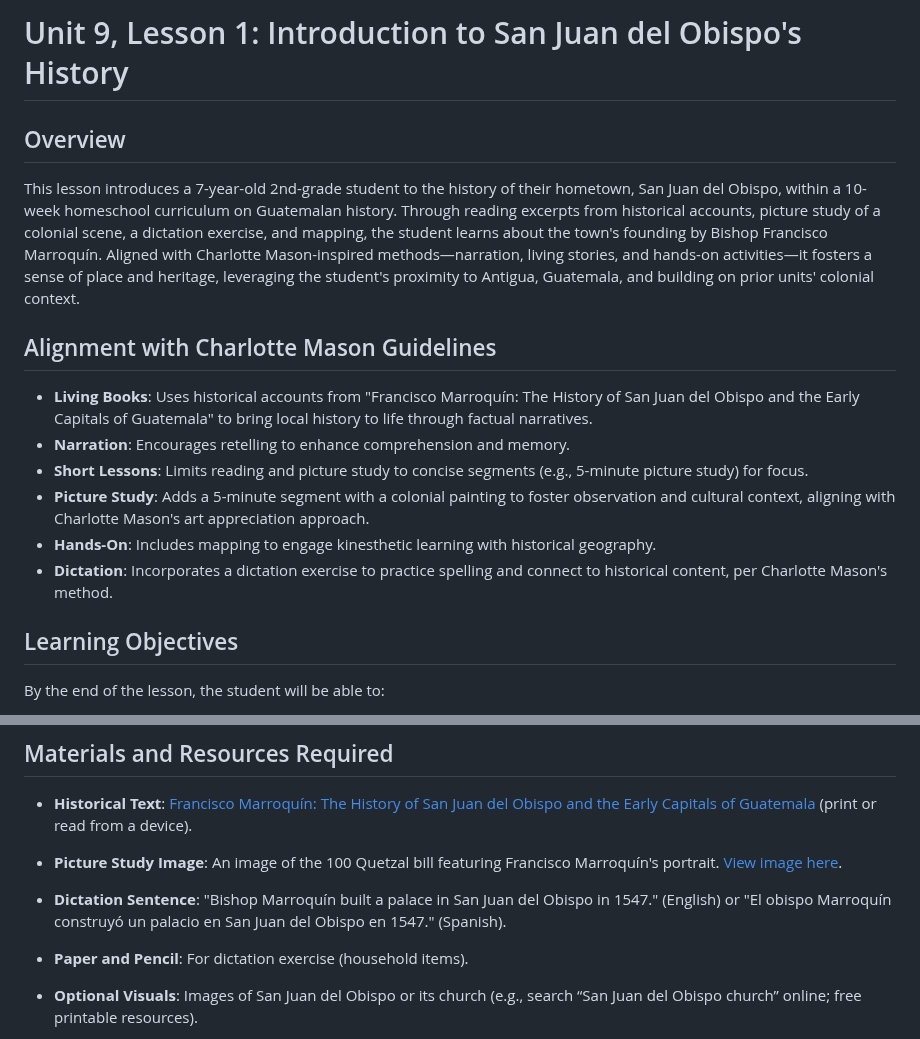
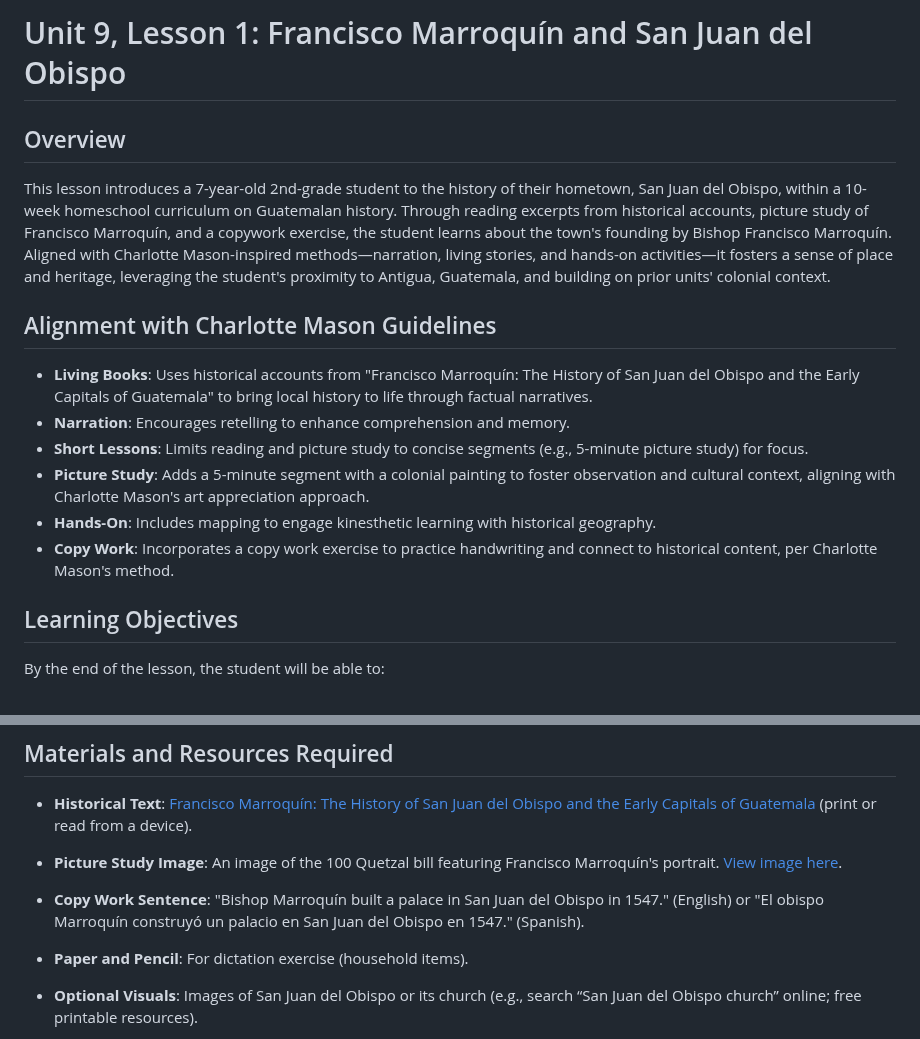
Before and after one commit to bbusenius/History-of-Guatemala-2nd-Grade, a Markdown page: units/unit9/lesson1.md, 2 parts joined by grey strips. Rendered like a GitHub page.

```diff
--- a/units/unit9/lesson1.md
+++ b/units/unit9/lesson1.md
@@ -1,7 +1,7 @@
-# Unit 9, Lesson 1: Introduction to San Juan del Obispo's History
+# Unit 9, Lesson 1: Francisco Marroquín and San Juan del Obispo
 
 ## Overview
-This lesson introduces a 7-year-old 2nd-grade student to the history of their hometown, San Juan del Obispo, within a 10-week homeschool curriculum on Guatemalan history. Through reading excerpts from historical accounts, picture study of a colonial scene, a dictation exercise, and mapping, the student learns about the town's founding by Bishop Francisco Marroquín. Aligned with Charlotte Mason-inspired methods—narration, living stories, and hands-on activities—it fosters a sense of place and heritage, leveraging the student's proximity to Antigua, Guatemala, and building on prior units' colonial context.
+This lesson introduces a 7-year-old 2nd-grade student to the history of their hometown, San Juan del Obispo, within a 10-week homeschool curriculum on Guatemalan history. Through reading excerpts from historical accounts, picture study of Francisco Marroquín, and a copywork exercise, the student learns about the town's founding by Bishop Francisco Marroquín. Aligned with Charlotte Mason-inspired methods—narration, living stories, and hands-on activities—it fosters a sense of place and heritage, leveraging the student's proximity to Antigua, Guatemala, and building on prior units' colonial context.
 
 ## Alignment with Charlotte Mason Guidelines
 - **Living Books**: Uses historical accounts from "Francisco Marroquín: The History of San Juan del Obispo and the Early Capitals of Guatemala" to bring local history to life through factual narratives.
@@ -9,7 +9,7 @@ This lesson introduces a 7-year-old 2nd-grade student to the history of their ho
 - **Short Lessons**: Limits reading and picture study to concise segments (e.g., 5-minute picture study) for focus.
 - **Picture Study**: Adds a 5-minute segment with a colonial painting to foster observation and cultural context, aligning with Charlotte Mason's art appreciation approach.
 - **Hands-On**: Includes mapping to engage kinesthetic learning with historical geography.
-- **Dictation**: Incorporates a dictation exercise to practice spelling and connect to historical content, per Charlotte Mason's method.
+- **Copy Work**: Incorporates a copy work exercise to practice handwriting and connect to historical content, per Charlotte Mason's method.
 
 ## Learning Objectives
 By the end of the lesson, the student will be able to:
@@ -22,7 +22,7 @@ By the end of the lesson, the student will be able to:
 - **Historical Text**: [Francisco Marroquín: The History of San Juan del Obispo and the Early Capitals of Guatemala](resources/san_juan_del_obispo_history.md) (print or read from a device).
 - **Picture Study Image**: An image of the 100 Quetzal bill featuring Francisco Marroquín's portrait. [View image here](https://en.numista.com/catalogue/photos/guatemala/6239a7efac1600.56041434-original.jpg).
 
-- **Dictation Sentence**: "Bishop Marroquín built a palace in San Juan del Obispo in 1547." (English) or "El obispo Marroquín construyó un palacio en San Juan del Obispo en 1547." (Spanish).
+- **Copy Work Sentence**: "Bishop Marroquín built a palace in San Juan del Obispo in 1547." (English) or "El obispo Marroquín construyó un palacio en San Juan del Obispo en 1547." (Spanish).
 
 - **Paper and Pencil**: For dictation exercise (household items).
 - **Optional Visuals**: Images of San Juan del Obispo or its church (e.g., search “San Juan del Obispo church” online; free printable resources).
```
Also changed, not shown: other parts of units/unit9/lesson1.md (+16 -15 lines).
